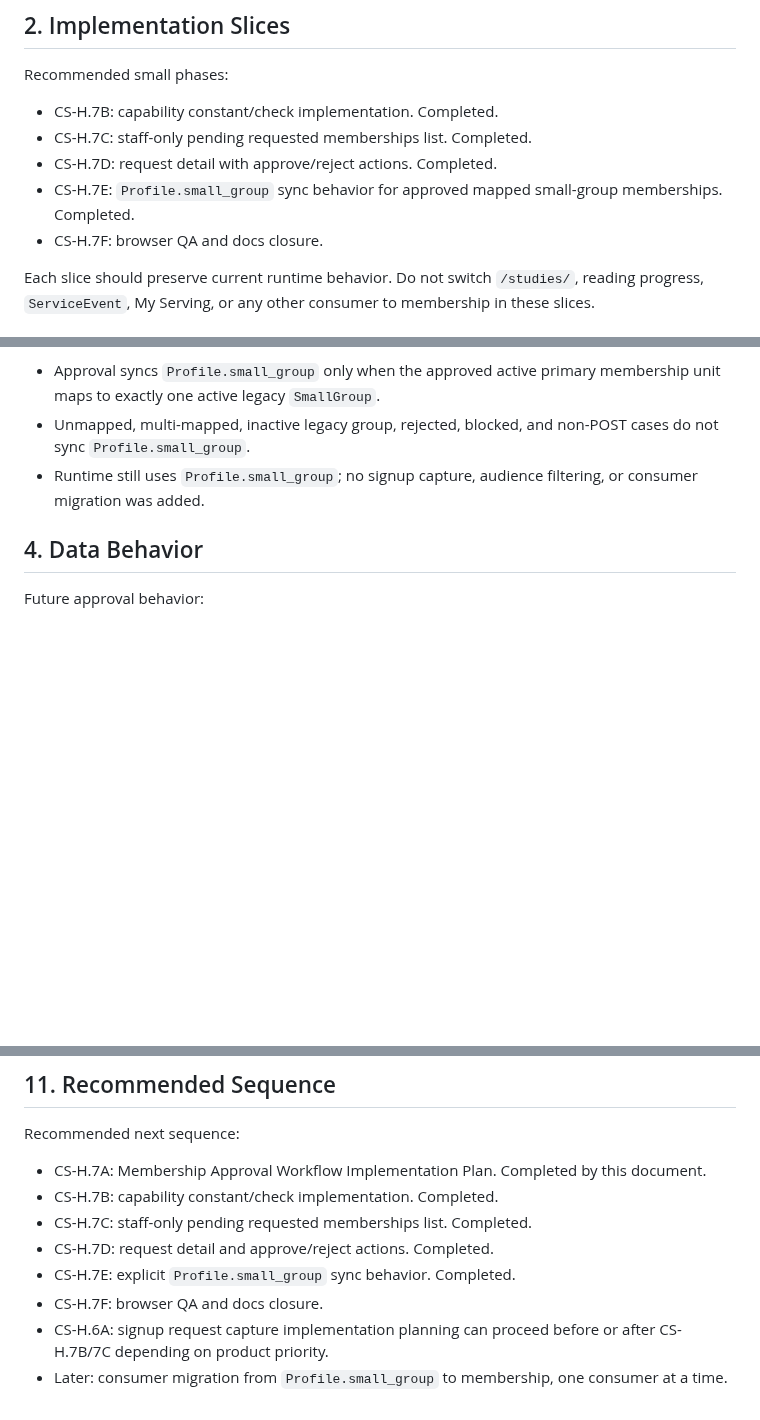
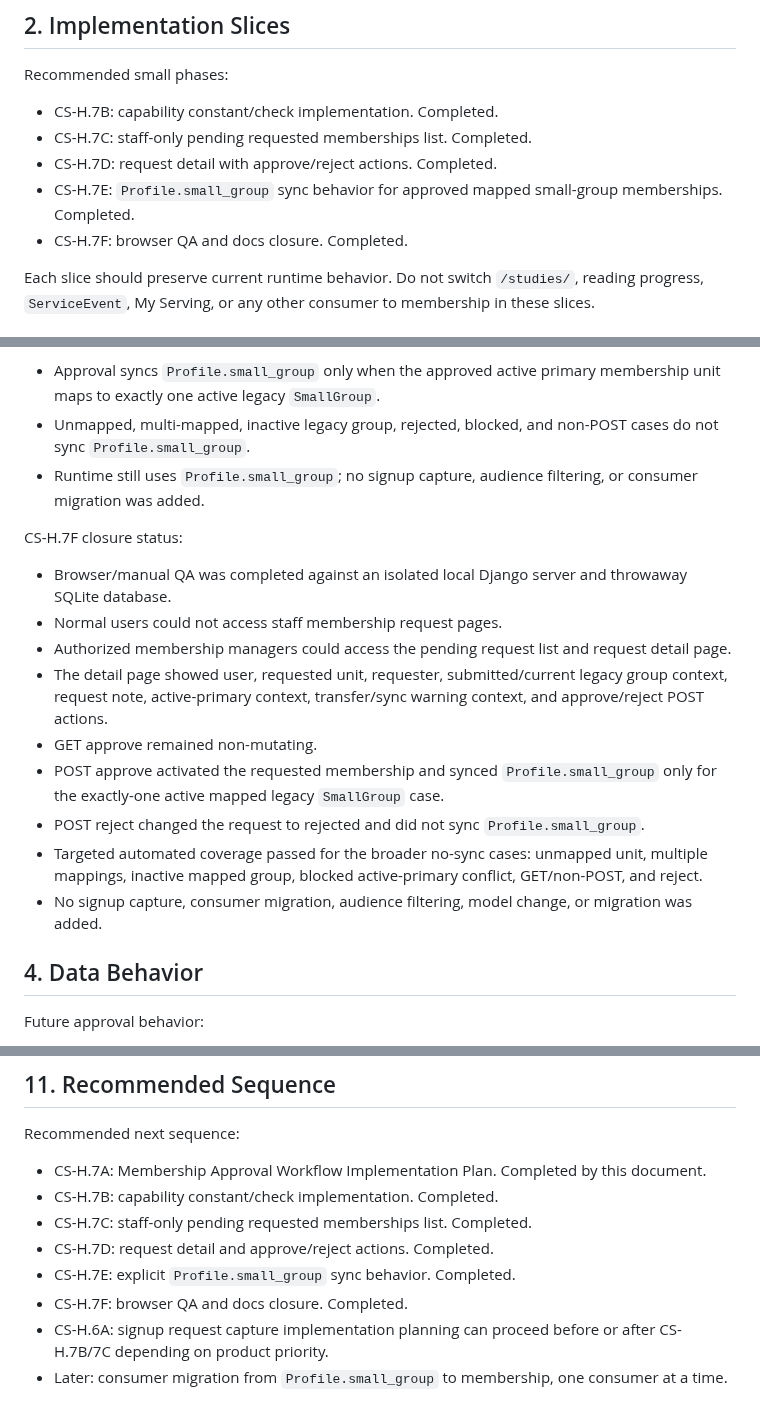
Before and after one commit to zlw1987/bible_reading_v2, a Markdown page: docs/CHURCH_STRUCTURE_MEMBERSHIP_APPROVAL_IMPLEMENTATION_PLAN.md, 3 parts joined by grey strips. GitHub-like rendering; blank space fills up the shorter version.

Commit message:
CS-H.7F completed as docs-only closure for ChurchStructureMembership approval flow.

```diff
--- a/docs/CHURCH_STRUCTURE_MEMBERSHIP_APPROVAL_IMPLEMENTATION_PLAN.md
+++ b/docs/CHURCH_STRUCTURE_MEMBERSHIP_APPROVAL_IMPLEMENTATION_PLAN.md
@@ -15,7 +15,7 @@ Recommended small phases:
 - CS-H.7C: staff-only pending requested memberships list. Completed.
 - CS-H.7D: request detail with approve/reject actions. Completed.
 - CS-H.7E: `Profile.small_group` sync behavior for approved mapped small-group memberships. Completed.
-- CS-H.7F: browser QA and docs closure.
+- CS-H.7F: browser QA and docs closure. Completed.
 
 Each slice should preserve current runtime behavior. Do not switch `/studies/`, reading progress, `ServiceEvent`, My Serving, or any other consumer to membership in these slices.
 
@@ -57,6 +57,17 @@ CS-H.7E implementation status:
 - Approval syncs `Profile.small_group` only when the approved active primary membership unit maps to exactly one active legacy `SmallGroup`.
 - Unmapped, multi-mapped, inactive legacy group, rejected, blocked, and non-POST cases do not sync `Profile.small_group`.
 - Runtime still uses `Profile.small_group`; no signup capture, audience filtering, or consumer migration was added.
+
+CS-H.7F closure status:
+- Browser/manual QA was completed against an isolated local Django server and throwaway SQLite database.
+- Normal users could not access staff membership request pages.
+- Authorized membership managers could access the pending request list and request detail page.
+- The detail page showed user, requested unit, requester, submitted/current legacy group context, request note, active-primary context, transfer/sync warning context, and approve/reject POST actions.
+- GET approve remained non-mutating.
+- POST approve activated the requested membership and synced `Profile.small_group` only for the exactly-one active mapped legacy `SmallGroup` case.
+- POST reject changed the request to rejected and did not sync `Profile.small_group`.
+- Targeted automated coverage passed for the broader no-sync cases: unmapped unit, multiple mappings, inactive mapped group, blocked active-primary conflict, GET/non-POST, and reject.
+- No signup capture, consumer migration, audience filtering, model change, or migration was added.
 
 ## 4. Data Behavior
 
@@ -187,6 +198,6 @@ Recommended next sequence:
 - CS-H.7C: staff-only pending requested memberships list. Completed.
 - CS-H.7D: request detail and approve/reject actions. Completed.
 - CS-H.7E: explicit `Profile.small_group` sync behavior. Completed.
-- CS-H.7F: browser QA and docs closure.
+- CS-H.7F: browser QA and docs closure. Completed.
 - CS-H.6A: signup request capture implementation planning can proceed before or after CS-H.7B/7C depending on product priority.
 - Later: consumer migration from `Profile.small_group` to membership, one consumer at a time.
```
